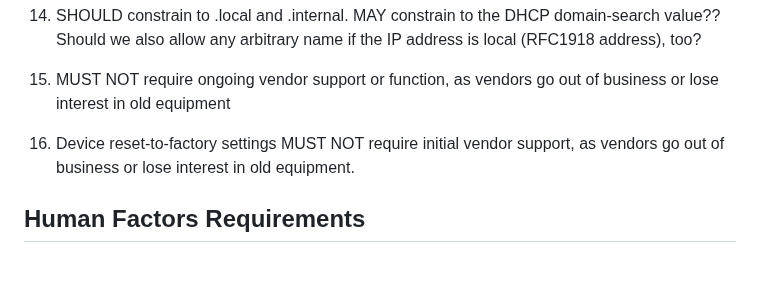
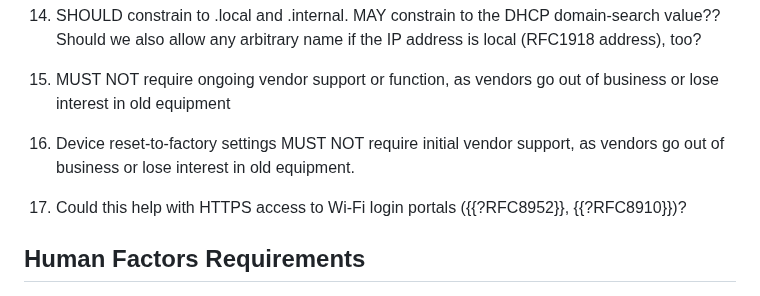
Before and after one commit to danwing/settle-requirements, a Markdown page: draft-nygren-requirements-https-local-domains.md, the part around the change. Rendered like a GitHub page; blank space fills up the shorter version.

Commit message:
login portals

```diff
--- a/draft-nygren-requirements-https-local-domains.md
+++ b/draft-nygren-requirements-https-local-domains.md
@@ -182,6 +182,9 @@ out of business or lose interest in old equipment
 support, as vendors go out of business or lose interest in old
 equipment.
 
+1. Could this help with HTTPS access to Wi-Fi login portals
+({{?RFC8952}}, {{?RFC8910}})?
+
 ## Human Factors Requirements
 
 1. SHOULD have a way to do discovery of endpoints and their identities
```
